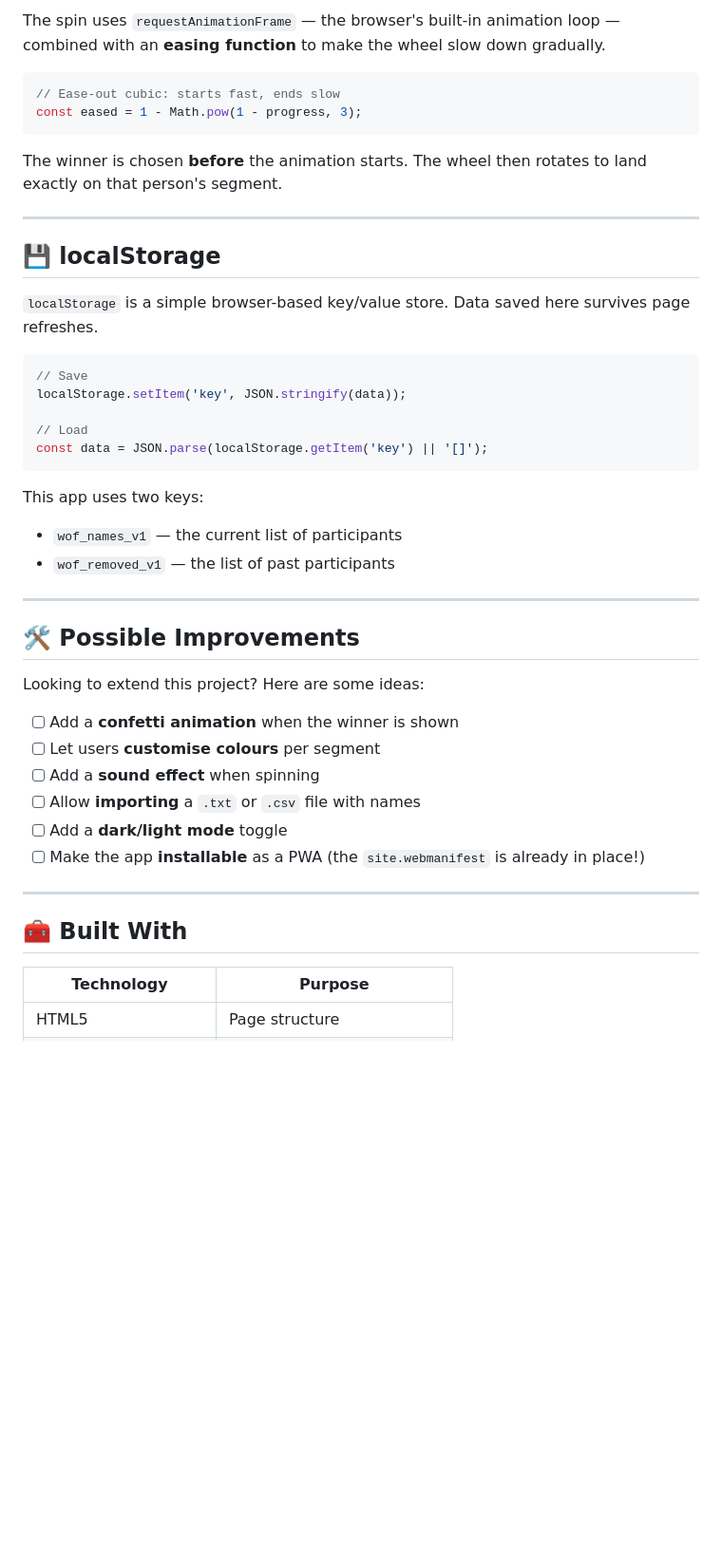
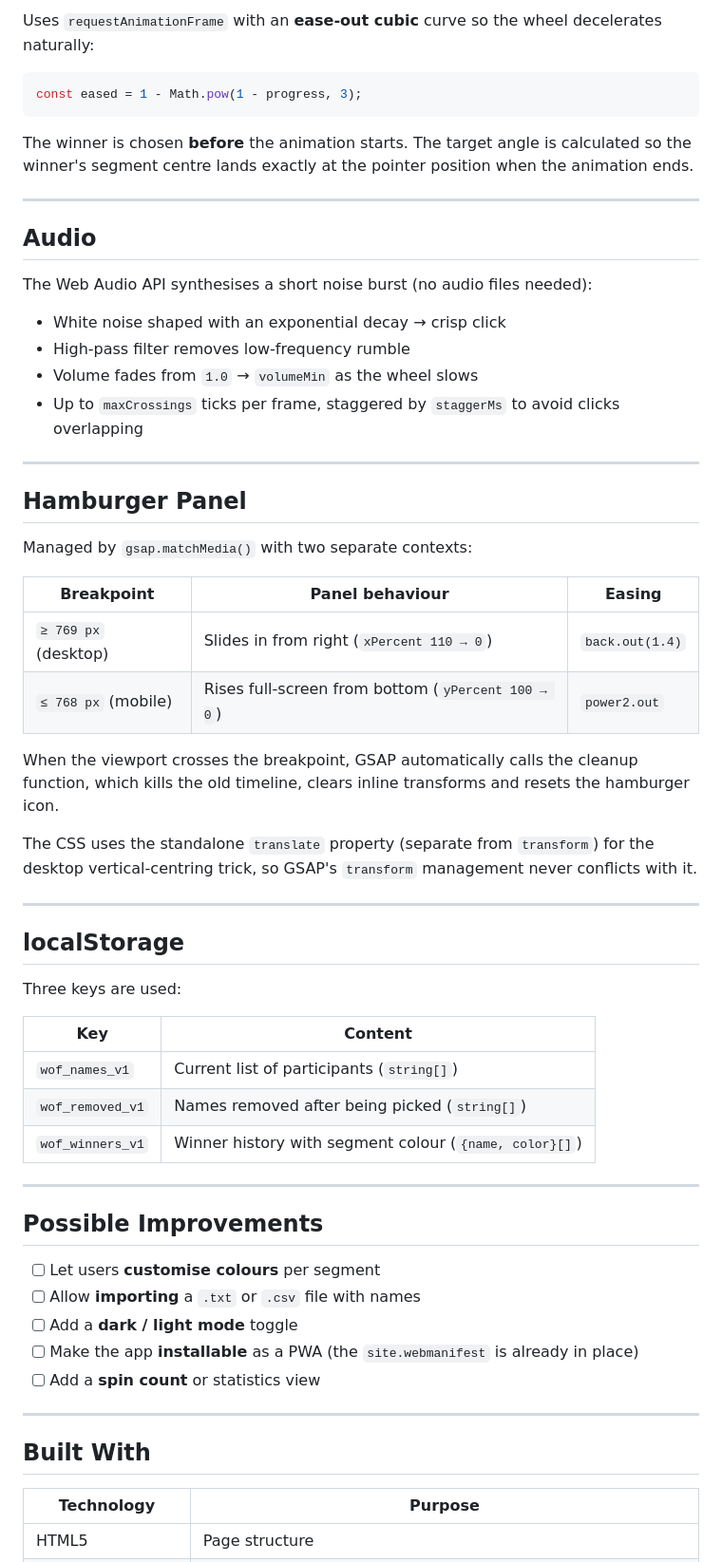
Before and after one commit to PaulReekers/wheel-of-fortune, a Markdown page: README.md, the part around one of its changes. Shown at 95% size. Rendered like a GitHub page; blank space fills up the shorter version.

````diff
--- a/README.md
+++ b/README.md
@@ -136,47 +151,63 @@ const segmentAngle = (2 * Math.PI) / names.length;
 
-The spin uses `requestAnimationFrame` — the browser's built-in animation loop — combined with an **easing function** to make the wheel slow down gradually.
+Uses `requestAnimationFrame` with an **ease-out cubic** curve so the wheel decelerates naturally:
 
 ```js
-// Ease-out cubic: starts fast, ends slow
 const eased = 1 - Math.pow(1 - progress, 3);
 ```
 
-The winner is chosen **before** the animation starts. The wheel then rotates to land exactly on that person's segment.
+The winner is chosen **before** the animation starts. The target angle is calculated so the winner's segment centre lands exactly at the pointer position when the animation ends.
 
 ---
 
-## 💾 localStorage
+## Audio
 
-`localStorage` is a simple browser-based key/value store. Data saved here survives page refreshes.
+The Web Audio API synthesises a short noise burst (no audio files needed):
 
-```js
-// Save
-localStorage.setItem('key', JSON.stringify(data));
-
-// Load
-const data = JSON.parse(localStorage.getItem('key') || '[]');
-```
-
-This app uses two keys:
-- `wof_names_v1` — the current list of participants
-- `wof_removed_v1` — the list of past participants
+- White noise shaped with an exponential decay → crisp click
+- High-pass filter removes low-frequency rumble
+- Volume fades from `1.0` → `volumeMin` as the wheel slows
+- Up to `maxCrossings` ticks per frame, staggered by `staggerMs` to avoid clicks overlapping
 
 ---
 
-## 🛠️ Possible Improvements
+## Hamburger Panel
 
-Looking to extend this project? Here are some ideas:
+Managed by `gsap.matchMedia()` with two separate contexts:
 
-- [ ] Add a **confetti animation** when the winner is shown
-- [ ] Let users **customise colours** per segment
-- [ ] Add a **sound effect** when spinning
-- [ ] Allow **importing** a `.txt` or `.csv` file with names
-- [ ] Add a **dark/light mode** toggle
-- [ ] Make the app **installable** as a PWA (the `site.webmanifest` is already in place!)
+| Breakpoint | Panel behaviour | Easing |
+|---|---|---|
+| `≥ 769 px` (desktop) | Slides in from right (`xPercent 110 → 0`) | `back.out(1.4)` |
+| `≤ 768 px` (mobile) | Rises full-screen from bottom (`yPercent 100 → 0`) | `power2.out` |
+
+When the viewport crosses the breakpoint, GSAP automatically calls the cleanup function, which kills the old timeline, clears inline transforms and resets the hamburger icon.
+
+The CSS uses the standalone `translate` property (separate from `transform`) for the desktop vertical-centring trick, so GSAP's `transform` management never conflicts with it.
 
 ---
 
-## 🧰 Built With
+## localStorage
+
+Three keys are used:
+
+| Key | Content |
+|---|---|
+| `wof_names_v1` | Current list of participants (`string[]`) |
+| `wof_removed_v1` | Names removed after being picked (`string[]`) |
+| `wof_winners_v1` | Winner history with segment colour (`{name, color}[]`) |
+
+---
+
+## Possible Improvements
+
+- [ ] Let users **customise colours** per segment
+- [ ] Allow **importing** a `.txt` or `.csv` file with names
+- [ ] Add a **dark / light mode** toggle
+- [ ] Make the app **installable** as a PWA (the `site.webmanifest` is already in place)
+- [ ] Add a **spin count** or statistics view
+
+---
+
+## Built With
 
 | Technology | Purpose |
 |---|---|
````
Also changed, not shown: other parts of README.md (+76 -59 lines).
